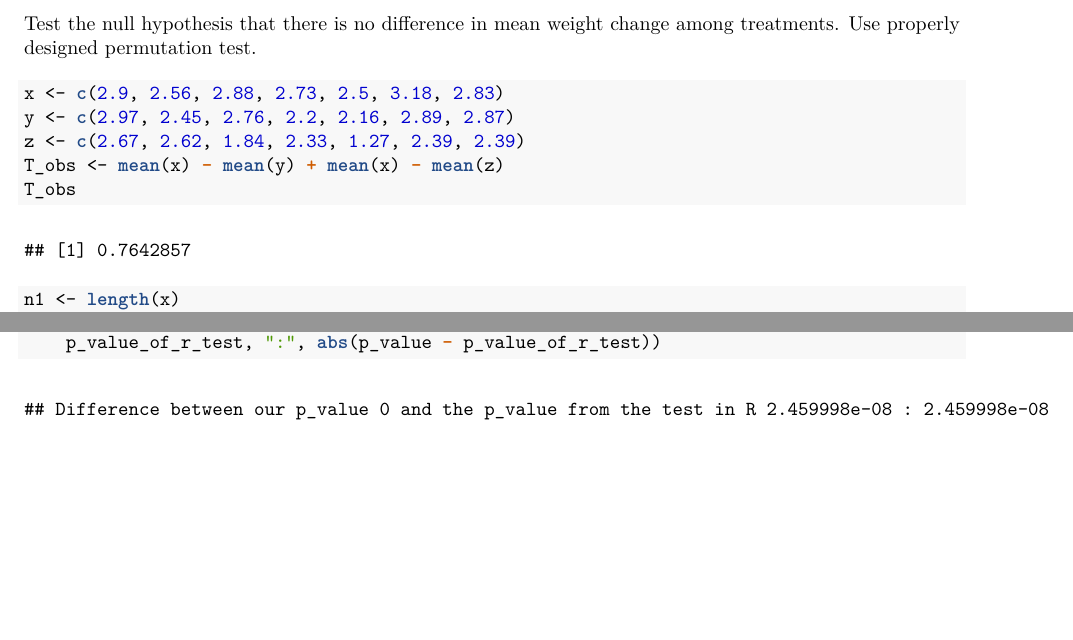
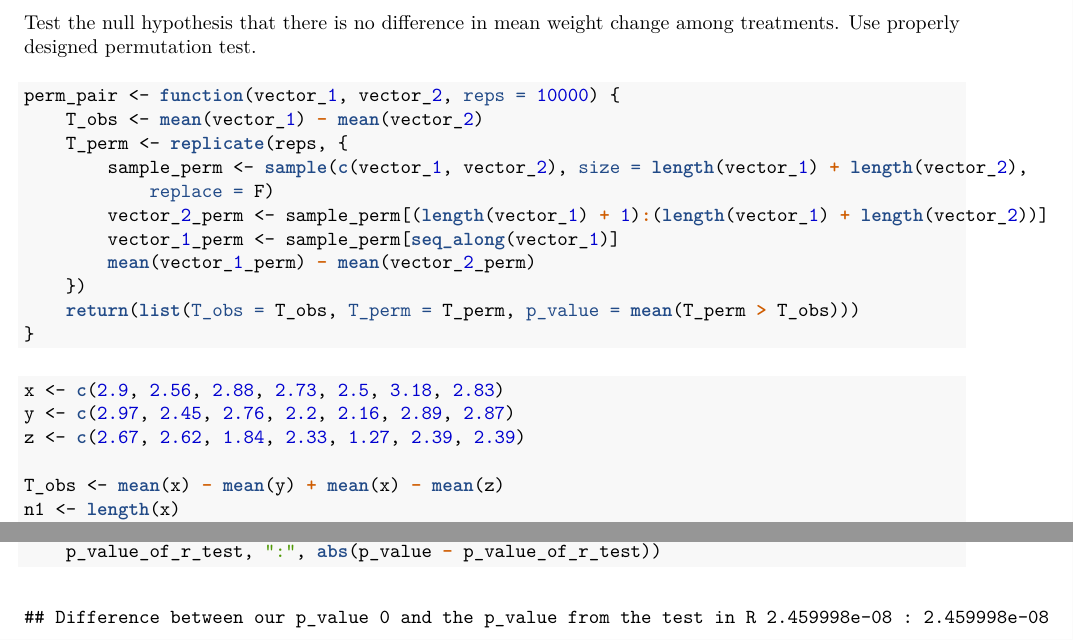
Before and after one commit to ProfSchmergmann/SmoothingMethods, an R Markdown document (assignments/assignment_7.rmd): two parts of pages 2 and 3 of 3 before the commit and two parts of pages 2 and 4 of 4 after it, joined at a grey line, cut so that both start at the same text. The pictures show the output file assignments/assignment_7.pdf that the author committed with the source.

Commit message:
assignment 7 Changed A2 permutation test

````diff
--- a/assignments/assignment_7.rmd
+++ b/assignments/assignment_7.rmd
@@ -73,16 +73,29 @@ between dialysis sessions:
 
 Test the null hypothesis that there is no difference in mean weight change
 among treatments. Use properly designed permutation test.
+```{r}
+perm_pair <- function(vector_1, vector_2, reps = 10000) {
+  T_obs <- mean(vector_1) - mean(vector_2)
+  T_perm <- replicate(reps, {
+    sample_perm <- sample(c(vector_1, vector_2), size = length(vector_1) + length(vector_2), replace = F)
+    vector_2_perm <- sample_perm[(length(vector_1) + 1):(length(vector_1) + length(vector_2))]
+    vector_1_perm <- sample_perm[seq_along(vector_1)]
+    mean(vector_1_perm) - mean(vector_2_perm)
+  })
+  return(list(T_obs = T_obs, T_perm = T_perm, p_value = mean(T_perm > T_obs)))
+}
+```
 
 ```{r}
 x <- c(2.90, 2.56, 2.88, 2.73, 2.50, 3.18, 2.83)
 y <- c(2.97, 2.45, 2.76, 2.20, 2.16, 2.89, 2.87)
 z <- c(2.67, 2.62, 1.84, 2.33, 1.27, 2.39, 2.39)
+
 T_obs <- mean(x) - mean(y) + mean(x) - mean(z)
-T_obs
 n1 <- length(x)
 n2 <- length(y)
 n3 <- length(z)
+
 T_perm <- replicate(10000, {
   z_perm <- sample(c(x, y, z), size = n1 + n2 + n3, replace = F)
   x_perm <- z_perm[1:n1]
````
Also changed, not shown: assignments/assignment_7.pdf, assignments/assignment_7.rmd (7 more changed lines).
